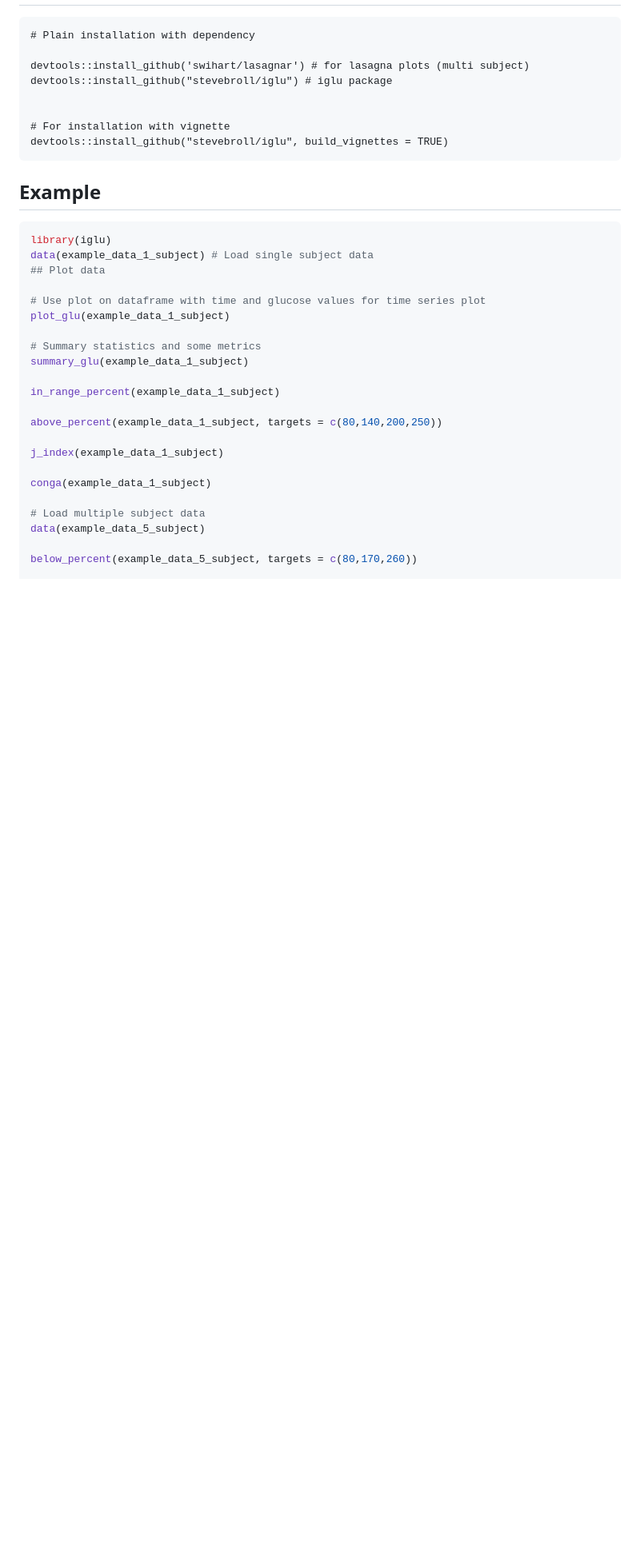
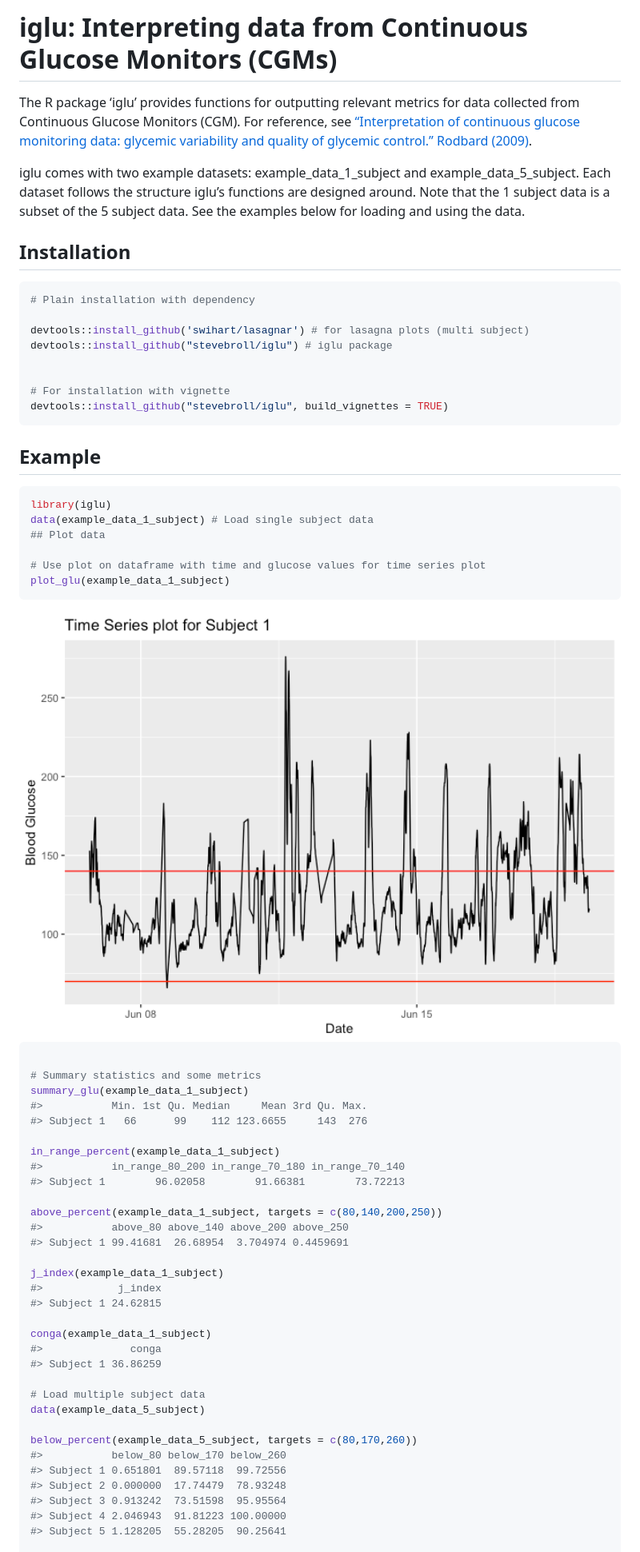
Before and after one commit to irinagain/iglu, a Markdown page: README.md, the part around the change printed below. Shown: that part at 80% size. GitHub-like rendering; pictures changed too: man/figures/README-unnamed-chunk-3-1.png (added); blank space fills up the shorter version.

Commit message:
updated man/figures and readme

````diff
--- a/README.md
+++ b/README.md
@@ -10,5 +7,23 @@ Installation
 
-``` install
+<!-- badges: end -->
+
+# iglu: Interpreting data from Continuous Glucose Monitors (CGMs)
+
+The R package ‘iglu’ provides functions for outputting relevant metrics
+for data collected from Continuous Glucose Monitors (CGM). For
+reference, see [“Interpretation of continuous glucose monitoring data:
+glycemic variability and quality of glycemic control.” Rodbard
+(2009)](https://www.ncbi.nlm.nih.gov/pubmed/19469679).
+
+iglu comes with two example datasets: example\_data\_1\_subject and
+example\_data\_5\_subject. Each dataset follows the structure iglu’s
+functions are designed around. Note that the 1 subject data is a subset
+of the 5 subject data. See the examples below for loading and using the
+data.
+
+## Installation
+
+``` r
 # Plain installation with dependency
 
 devtools::install_github('swihart/lasagnar') # for lasagna plots (multi subject)
@@ -19,8 +34,7 @@ devtools::install_github("stevebroll/iglu") # iglu package
 devtools::install_github("stevebroll/iglu", build_vignettes = TRUE)
 ```
 
-Example
--------
+## Example
 
 ``` r
 library(iglu)
@@ -29,21 +43,42 @@ data(example_data_1_subject) # Load single subject data
 
 # Use plot on dataframe with time and glucose values for time series plot
 plot_glu(example_data_1_subject)
+```
+
+<img src="man/figures/README-unnamed-chunk-3-1.png" width="100%" />
+
+``` r
 
 # Summary statistics and some metrics
 summary_glu(example_data_1_subject)
+#>           Min. 1st Qu. Median     Mean 3rd Qu. Max.
+#> Subject 1   66      99    112 123.6655     143  276
 
 in_range_percent(example_data_1_subject)
+#>           in_range_80_200 in_range_70_180 in_range_70_140
+#> Subject 1        96.02058        91.66381        73.72213
 
 above_percent(example_data_1_subject, targets = c(80,140,200,250))
+#>           above_80 above_140 above_200 above_250
+#> Subject 1 99.41681  26.68954  3.704974 0.4459691
 
 j_index(example_data_1_subject)
+#>            j_index
+#> Subject 1 24.62815
 
 conga(example_data_1_subject)
+#>              conga
+#> Subject 1 36.86259
 
 # Load multiple subject data
 data(example_data_5_subject)
 
 below_percent(example_data_5_subject, targets = c(80,170,260))
+#>           below_80 below_170 below_260
+#> Subject 1 0.651801  89.57118  99.72556
+#> Subject 2 0.000000  17.74479  78.93248
+#> Subject 3 0.913242  73.51598  95.95564
+#> Subject 4 2.046943  91.81223 100.00000
+#> Subject 5 1.128205  55.28205  90.25641
 
 mage(example_data_5_subject)
````
Also changed, not shown: other parts of README.md (+13 -13 lines), 2 other files.
